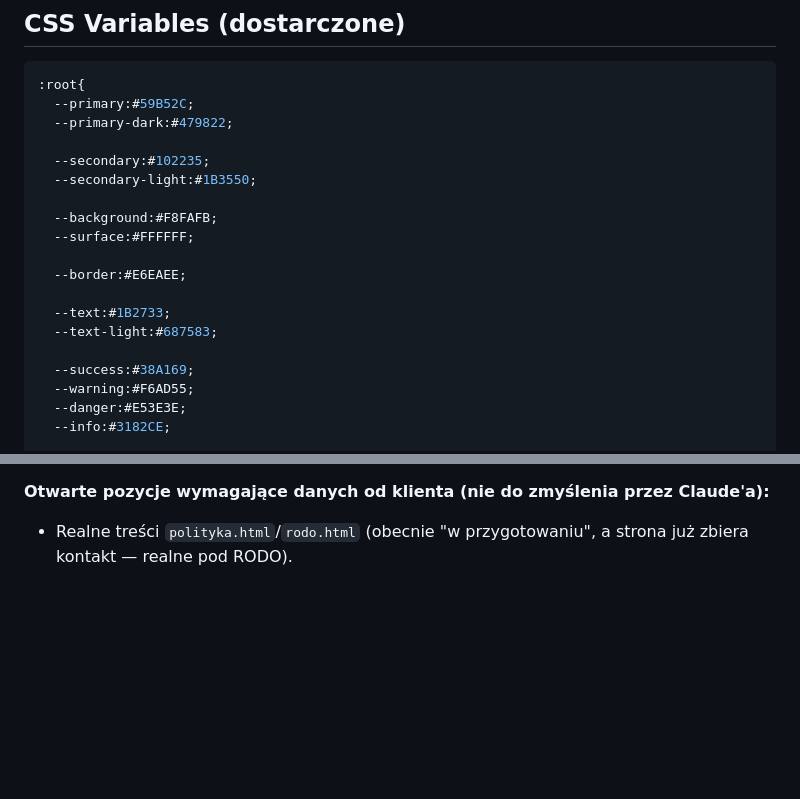
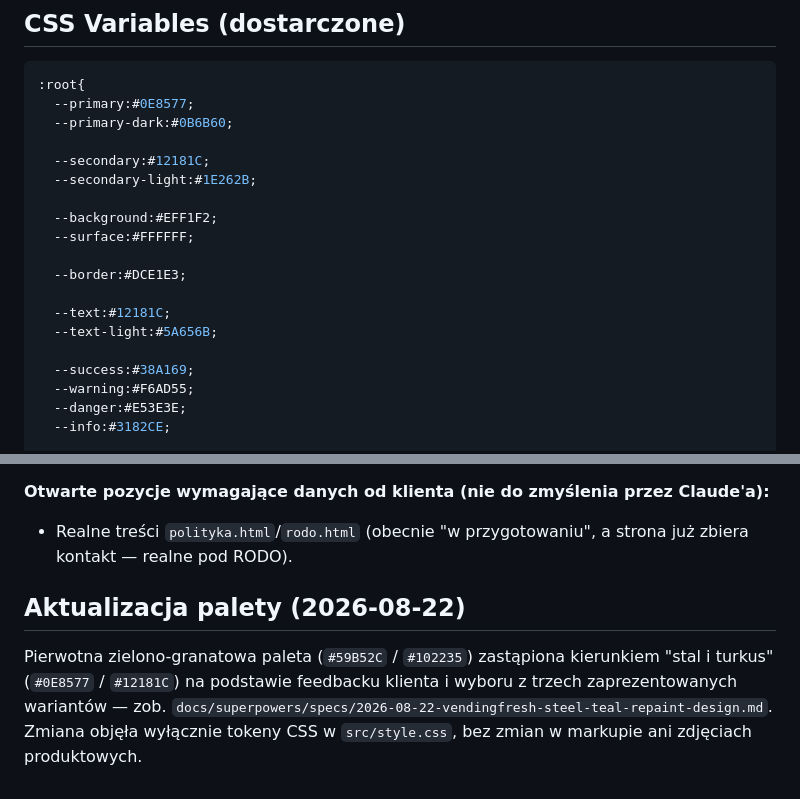
Before and after one commit to deczyk/vendingfresh, a Markdown page: docs/brand/2026-08-05-brandbook.md, 2 parts joined by grey strips. Drawn GitHub-style; blank space fills up the shorter version.

Commit message:
Update brandbook palette record to steel & teal
Co-Authored-By: Claude Sonnet 5 <noreply@anthropic.com>

````diff
--- a/docs/brand/2026-08-05-brandbook.md
+++ b/docs/brand/2026-08-05-brandbook.md
@@ -65,19 +65,19 @@ ozdobników, dużo białej przestrzeni, duże zdjęcia, zielone akcenty, delikat
 
 ```css
 :root{
-  --primary:#59B52C;
-  --primary-dark:#479822;
+  --primary:#0E8577;
+  --primary-dark:#0B6B60;
 
-  --secondary:#102235;
-  --secondary-light:#1B3550;
+  --secondary:#12181C;
+  --secondary-light:#1E262B;
 
-  --background:#F8FAFB;
+  --background:#EFF1F2;
   --surface:#FFFFFF;
 
-  --border:#E6EAEE;
+  --border:#DCE1E3;
 
-  --text:#1B2733;
-  --text-light:#687583;
+  --text:#12181C;
+  --text-light:#5A656B;
 
   --success:#38A169;
   --warning:#F6AD55;
@@ -113,3 +113,11 @@ spec+planem, uruchamiane przez `superpowers:brainstorming` gdy przyjdzie ich kol
 
 **Otwarte pozycje wymagające danych od klienta (nie do zmyślenia przez Claude'a):**
 - Realne treści `polityka.html`/`rodo.html` (obecnie "w przygotowaniu", a strona już zbiera kontakt — realne pod RODO).
+
+## Aktualizacja palety (2026-08-22)
+Pierwotna zielono-granatowa paleta (`#59B52C` / `#102235`) zastąpiona kierunkiem
+"stal i turkus" (`#0E8577` / `#12181C`) na podstawie feedbacku klienta i wyboru z
+trzech zaprezentowanych wariantów — zob.
+`docs/superpowers/specs/2026-08-22-vendingfresh-steel-teal-repaint-design.md`. Zmiana
+objęła wyłącznie tokeny CSS w `src/style.css`, bez zmian w markupie ani zdjęciach
+produktowych.
````
